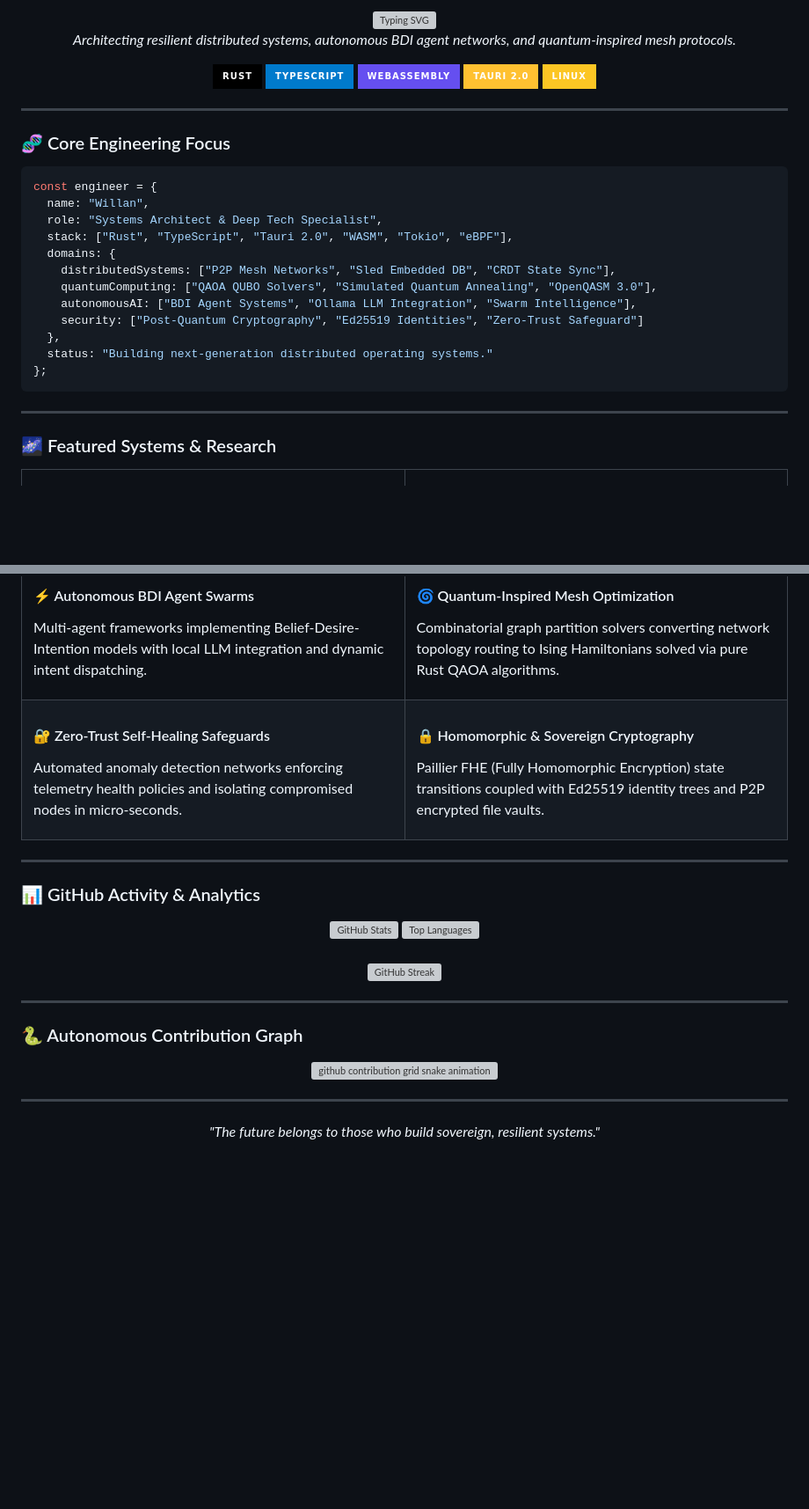
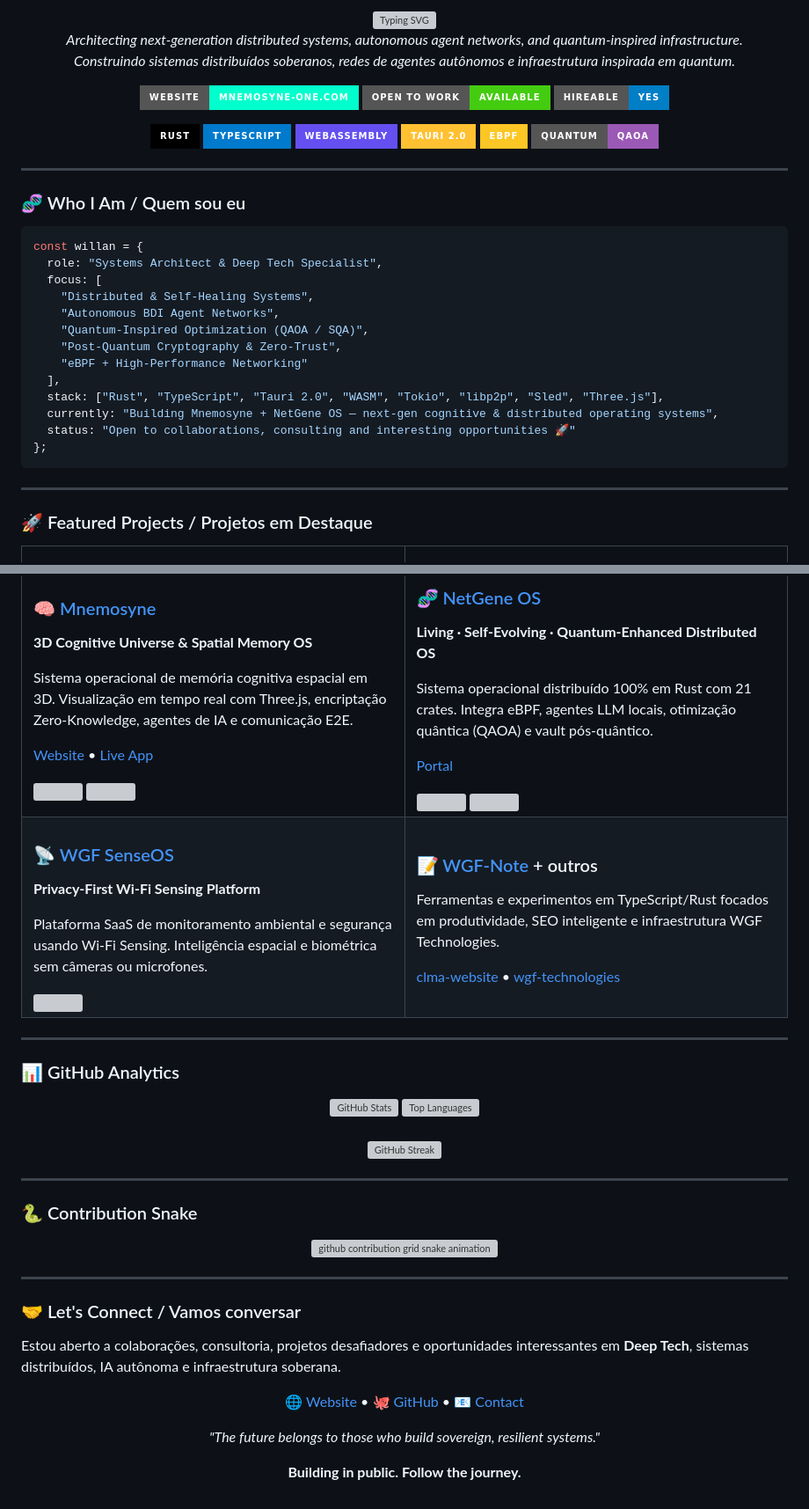
Before and after one commit to willan23/willan23, a Markdown page: README.md, 2 parts joined by grey strips. Shown at 88% size. GitHub-like rendering; badges without logos; blank space fills up the shorter version; grey boxes are pictures that could not be loaded.

Commit message:
feat: upgrade profile README for more visibility and impact

````diff
--- a/README.md
+++ b/README.md
@@ -3,7 +3,20 @@
 </div>
 
 <p align="center">
-  <em>Architecting resilient distributed systems, autonomous BDI agent networks, and quantum-inspired mesh protocols.</em>
+  <em>Architecting next-generation distributed systems, autonomous agent networks, and quantum-inspired infrastructure.</em><br>
+  <em>Construindo sistemas distribuídos soberanos, redes de agentes autônomos e infraestrutura inspirada em quantum.</em>
+</p>
+
+<p align="center">
+  <a href="https://mnemosyne-one.com" target="_blank">
+    <img src="https://img.shields.io/badge/Website-mnemosyne--one.com-00FFCC?style=for-the-badge&logo=globe&logoColor=white" alt="Website" />
+  </a>
+  <a href="https://github.com/willan23">
+    <img src="https://img.shields.io/badge/Open_to_Work-Available-success?style=for-the-badge&logo=github" alt="Open to Work" />
+  </a>
+  <a href="https://github.com/willan23?tab=repositories">
+    <img src="https://img.shields.io/badge/Hireable-Yes-blue?style=for-the-badge" alt="Hireable" />
+  </a>
 </p>
 
 <p align="center">
@@ -20,30 +33,34 @@
     <img src="https://img.shields.io/badge/Tauri_2.0-FFC131?style=for-the-badge&logo=tauri&logoColor=black" alt="Tauri" />
   </a>
   <a href="https://github.com/willan23">
-    <img src="https://img.shields.io/badge/Linux-FCC624?style=for-the-badge&logo=linux&logoColor=black" alt="Linux" />
+    <img src="https://img.shields.io/badge/eBPF-FCC624?style=for-the-badge&logo=linux&logoColor=black" alt="eBPF" />
+  </a>
+  <a href="https://github.com/willan23">
+    <img src="https://img.shields.io/badge/Quantum-QAOA-9B59B6?style=for-the-badge" alt="Quantum" />
   </a>
 </p>
 
 ---
 
-### 🧬 Core Engineering Focus
+### 🧬 Who I Am / Quem sou eu
 
 ```typescript
-const engineer = {
-  name: "Willan",
+const willan = {
   role: "Systems Architect & Deep Tech Specialist",
-  stack: ["Rust", "TypeScript", "Tauri 2.0", "WASM", "Tokio", "eBPF"],
-  domains: {
-    distributedSystems: ["P2P Mesh Networks", "Sled Embedded DB", "CRDT State Sync"],
-    quantumComputing: ["QAOA QUBO Solvers", "Simulated Quantum Annealing", "OpenQASM 3.0"],
-    autonomousAI: ["BDI Agent Systems", "Ollama LLM Integration", "Swarm Intelligence"],
-    security: ["Post-Quantum Cryptography", "Ed25519 Identities", "Zero-Trust Safeguard"]
-  },
-  status: "Building next-generation distributed operating systems."
+  focus: [
+    "Distributed & Self-Healing Systems",
+    "Autonomous BDI Agent Networks",
+    "Quantum-Inspired Optimization (QAOA / SQA)",
+    "Post-Quantum Cryptography & Zero-Trust",
+    "eBPF + High-Performance Networking"
+  ],
+  stack: ["Rust", "TypeScript", "Tauri 2.0", "WASM", "Tokio", "libp2p", "Sled", "Three.js"],
+  currently: "Building Mnemosyne + NetGene OS — next-gen cognitive & distributed operating systems",
+  status: "Open to collaborations, consulting and interesting opportunities 🚀"
 };
 ```
 
 ---
 
-### 🌌 Featured Systems & Research
+### 🚀 Featured Projects / Projetos em Destaque
 
@@ -51,27 +68,46 @@ const engineer = {
   <tr>
     <td width="50%" valign="top">
-      <h4>⚡ Autonomous BDI Agent Swarms</h4>
-      <p>Multi-agent frameworks implementing Belief-Desire-Intention models with local LLM integration and dynamic intent dispatching.</p>
+      <h3>🧠 <a href="https://github.com/willan23/Mnemosyne">Mnemosyne</a></h3>
+      <p><strong>3D Cognitive Universe & Spatial Memory OS</strong></p>
+      <p>Sistema operacional de memória cognitiva espacial em 3D. Visualização em tempo real com Three.js, encriptação Zero-Knowledge, agentes de IA e comunicação E2E.</p>
+      <p>
+        <a href="https://mnemosyne-one.com">Website</a> •
+        <a href="https://mnemosyne-one.web.app">Live App</a>
+      </p>
+      <img src="https://img.shields.io/github/languages/top/willan23/Mnemosyne?style=flat-square" />
+      <img src="https://img.shields.io/github/last-commit/willan23/Mnemosyne?style=flat-square" />
     </td>
     <td width="50%" valign="top">
-      <h4>🌀 Quantum-Inspired Mesh Optimization</h4>
-      <p>Combinatorial graph partition solvers converting network topology routing to Ising Hamiltonians solved via pure Rust QAOA algorithms.</p>
+      <h3>🧬 <a href="https://github.com/willan23/netgene-os">NetGene OS</a></h3>
+      <p><strong>Living · Self-Evolving · Quantum-Enhanced Distributed OS</strong></p>
+      <p>Sistema operacional distribuído 100% em Rust com 21 crates. Integra eBPF, agentes LLM locais, otimização quântica (QAOA) e vault pós-quântico.</p>
+      <p>
+        <a href="https://mnemosyne-one.com">Portal</a>
+      </p>
+      <img src="https://img.shields.io/github/languages/top/willan23/netgene-os?style=flat-square" />
+      <img src="https://img.shields.io/github/last-commit/willan23/netgene-os?style=flat-square" />
     </td>
   </tr>
   <tr>
     <td width="50%" valign="top">
-      <h4>🔐 Zero-Trust Self-Healing Safeguards</h4>
-      <p>Automated anomaly detection networks enforcing telemetry health policies and isolating compromised nodes in micro-seconds.</p>
+      <h3>📡 <a href="https://github.com/willan23/wgf-senseos">WGF SenseOS</a></h3>
+      <p><strong>Privacy-First Wi-Fi Sensing Platform</strong></p>
+      <p>Plataforma SaaS de monitoramento ambiental e segurança usando Wi-Fi Sensing. Inteligência espacial e biométrica sem câmeras ou microfones.</p>
+      <img src="https://img.shields.io/github/languages/top/willan23/wgf-senseos?style=flat-square" />
     </td>
     <td width="50%" valign="top">
-      <h4>🔒 Homomorphic & Sovereign Cryptography</h4>
-      <p>Paillier FHE (Fully Homomorphic Encryption) state transitions coupled with Ed25519 identity trees and P2P encrypted file vaults.</p>
+      <h3>📝 <a href="https://github.com/willan23/WGF-Note">WGF-Note</a> + outros</h3>
+      <p>Ferramentas e experimentos em TypeScript/Rust focados em produtividade, SEO inteligente e infraestrutura WGF Technologies.</p>
+      <p>
+        <a href="https://github.com/willan23/clma-website">clma-website</a> •
+        <a href="https://github.com/willan23/wgf-technologies">wgf-technologies</a>
+      </p>
     </td>
   </tr>
 </table>
 
 ---
 
-### 📊 GitHub Activity & Analytics
+### 📊 GitHub Analytics
 
 <div align="center">
@@ -87,7 +123,7 @@ const engineer = {
 
 ---
 
-### 🐍 Autonomous Contribution Graph
+### 🐍 Contribution Snake
 
 <div align="center">
   <picture>
@@ -99,6 +135,17 @@ const engineer = {
 
 ---
 
+### 🤝 Let's Connect / Vamos conversar
+
+Estou aberto a colaborações, consultoria, projetos desafiadores e oportunidades interessantes em **Deep Tech**, sistemas distribuídos, IA autônoma e infraestrutura soberana.
+
+<p align="center">
+  <a href="https://mnemosyne-one.com">🌐 Website</a> •
+  <a href="https://github.com/willan23">🐙 GitHub</a> •
+  <a href="mailto:">📧 Contact</a>
+</p>
+
 <div align="center">
   <p><i>"The future belongs to those who build sovereign, resilient systems."</i></p>
+  <p><strong>Building in public. Follow the journey.</strong></p>
 </div>
````
Also changed, not shown: other parts of README.md (+4 -4 lines).
